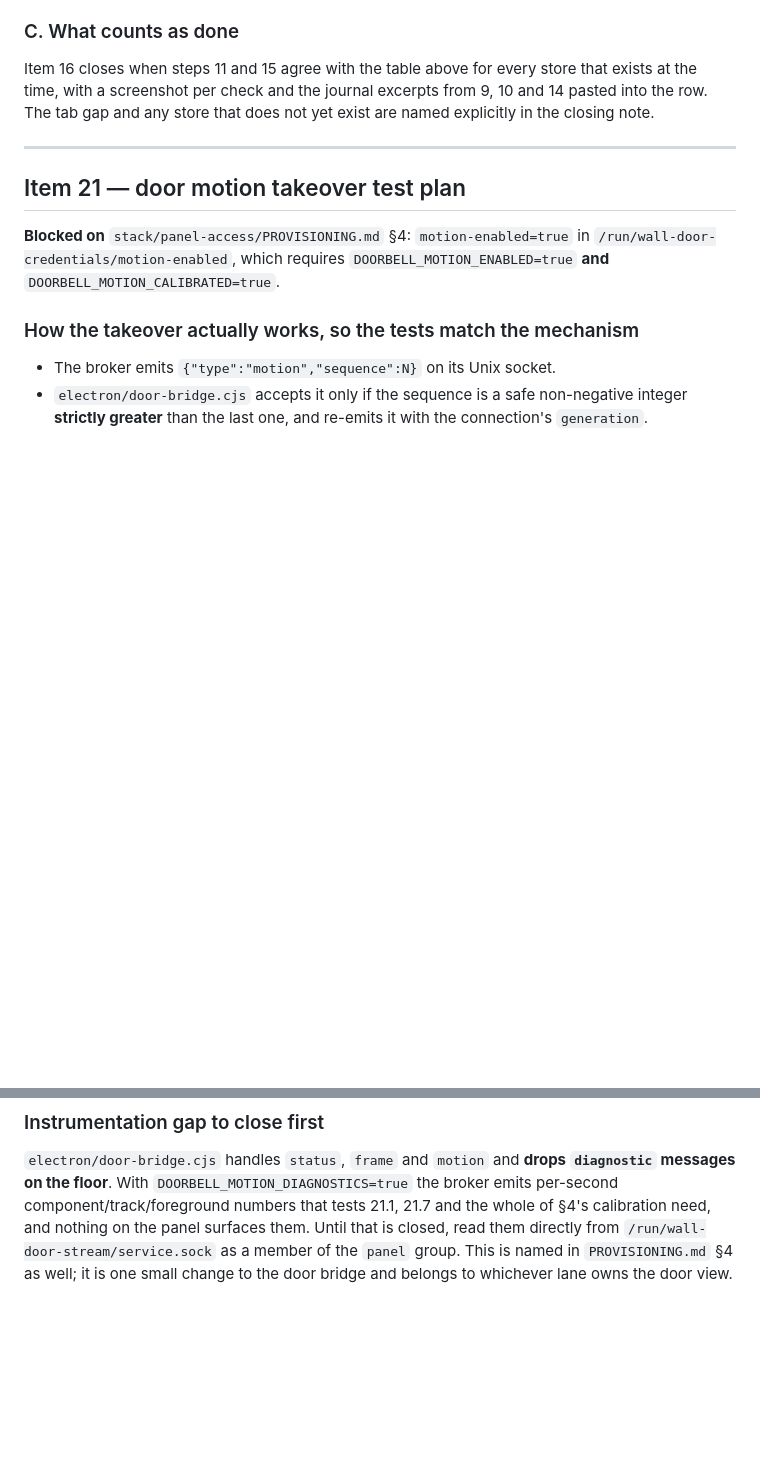
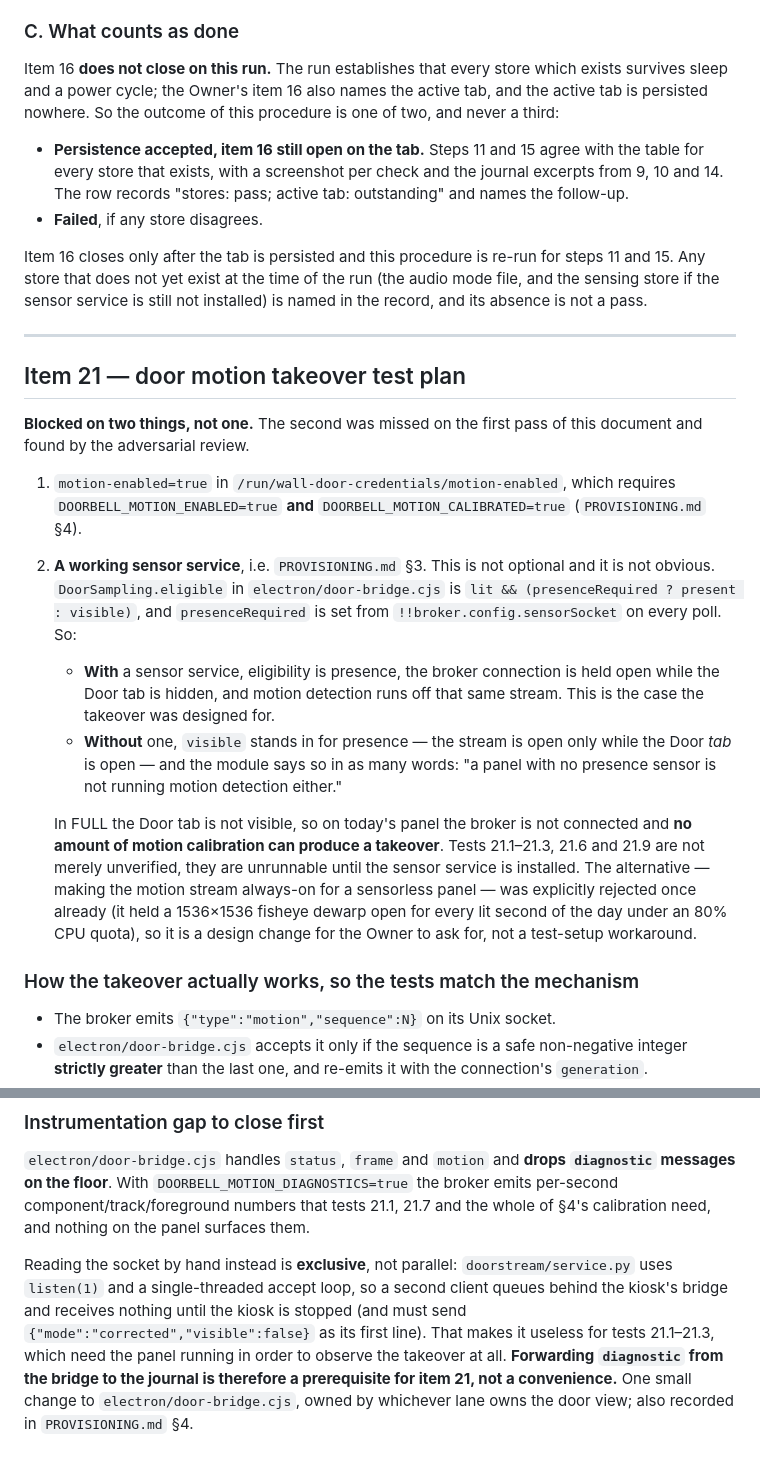
Before and after one commit to diytechy/MiniPC-Deployer, a Markdown page: docs/panel-settings-inventory-and-lifecycle.md, 2 parts joined by grey strips. Rendered like a GitHub page; blank space fills up the shorter version.

Commit message:
Item 21 needs the sensor service, and the diagnostic read is exclusive
Terra review, second pass, two Medium findings and one contradiction, all in
the documents.

Item 21 was recorded as blocked only on motion calibration. It is also blocked
on the sensor service, and not incidentally: DoorSampling.eligible is
`lit && (presenceRequired ? present : visible)` and presenceRequired comes from
the host config's sensorSocket. Without a sensor service the door stream is
open only while the Door TAB is open, so in FULL the broker is not connected
and no calibration can produce a takeover. Five of the nine tests are
unrunnable, not merely unverified. Making the stream always-on instead was
rejected once already -- it held a fisheye dewarp open for every lit second of
the day under an 80% CPU quota -- so that is an Owner decision, not a test
workaround.

The calibration's fallback of reading diagnostics off the door socket by hand
does not work as written: the broker is listen(1) and single-threaded, so a
second client queues behind the kiosk and gets nothing, and it must send its
own request line first. Both documents now give the two real options -- stop
the kiosk for an exclusive read, or forward `diagnostic` from the bridge to the
journal -- and say that the second is a prerequisite for item 21 rather than a
convenience, because tests 21.1-21.3 need the panel running.

And the item 16 acceptance contradicted itself: it said not to close the item on
the active-tab gap and then closed it on naming the gap. It now has two
outcomes, neither of which is "closed", and says what has to happen first.

Co-Authored-By: Claude Opus 5 (1M context) <noreply@anthropic.com>

```diff
--- a/docs/panel-settings-inventory-and-lifecycle.md
+++ b/docs/panel-settings-inventory-and-lifecycle.md
@@ -173,18 +173,53 @@ The timers are the acceptance, because a hand-run `systemctl suspend` skips
 
 ### C. What counts as done
 
-Item 16 closes when steps 11 and 15 agree with the table above for every store
-that exists at the time, with a screenshot per check and the journal excerpts
-from 9, 10 and 14 pasted into the row. The tab gap and any store that does not
-yet exist are named explicitly in the closing note.
+Item 16 **does not close on this run.** The run establishes that every store
+which exists survives sleep and a power cycle; the Owner's item 16 also names
+the active tab, and the active tab is persisted nowhere. So the outcome of this
+procedure is one of two, and never a third:
+
+* **Persistence accepted, item 16 still open on the tab.** Steps 11 and 15
+  agree with the table for every store that exists, with a screenshot per check
+  and the journal excerpts from 9, 10 and 14. The row records "stores: pass;
+  active tab: outstanding" and names the follow-up.
+* **Failed**, if any store disagrees.
+
+Item 16 closes only after the tab is persisted and this procedure is re-run for
+steps 11 and 15. Any store that does not yet exist at the time of the run (the
+audio mode file, and the sensing store if the sensor service is still not
+installed) is named in the record, and its absence is not a pass.
 
 ---
 
 ## Item 21 — door motion takeover test plan
 
-**Blocked on** `stack/panel-access/PROVISIONING.md` §4: `motion-enabled=true` in
-`/run/wall-door-credentials/motion-enabled`, which requires
-`DOORBELL_MOTION_ENABLED=true` **and** `DOORBELL_MOTION_CALIBRATED=true`.
+**Blocked on two things, not one.** The second was missed on the first pass of
+this document and found by the adversarial review.
+
+1. `motion-enabled=true` in `/run/wall-door-credentials/motion-enabled`, which
+   requires `DOORBELL_MOTION_ENABLED=true` **and**
+   `DOORBELL_MOTION_CALIBRATED=true` (`PROVISIONING.md` §4).
+2. **A working sensor service**, i.e. `PROVISIONING.md` §3. This is not
+   optional and it is not obvious. `DoorSampling.eligible` in
+   `electron/door-bridge.cjs` is
+   `lit && (presenceRequired ? present : visible)`, and `presenceRequired` is
+   set from `!!broker.config.sensorSocket` on every poll. So:
+   * **With** a sensor service, eligibility is presence, the broker connection
+     is held open while the Door tab is hidden, and motion detection runs off
+     that same stream. This is the case the takeover was designed for.
+   * **Without** one, `visible` stands in for presence — the stream is open
+     only while the Door *tab* is open — and the module says so in as many
+     words: "a panel with no presence sensor is not running motion detection
+     either."
+
+   In FULL the Door tab is not visible, so on today's panel the broker is not
+   connected and **no amount of motion calibration can produce a takeover**.
+   Tests 21.1–21.3, 21.6 and 21.9 are not merely unverified, they are
+   unrunnable until the sensor service is installed. The alternative — making
+   the motion stream always-on for a sensorless panel — was explicitly rejected
+   once already (it held a 1536×1536 fisheye dewarp open for every lit second
+   of the day under an 80% CPU quota), so it is a design change for the Owner
+   to ask for, not a test-setup workaround.
 
 ### How the takeover actually works, so the tests match the mechanism
 
@@ -247,7 +282,14 @@ the checklist.** Concretely:
 `diagnostic` messages on the floor**. With `DOORBELL_MOTION_DIAGNOSTICS=true`
 the broker emits per-second component/track/foreground numbers that tests 21.1,
 21.7 and the whole of §4's calibration need, and nothing on the panel surfaces
-them. Until that is closed, read them directly from
-`/run/wall-door-stream/service.sock` as a member of the `panel` group. This is
-named in `PROVISIONING.md` §4 as well; it is one small change to the door
-bridge and belongs to whichever lane owns the door view.
+them.
+
+Reading the socket by hand instead is **exclusive**, not parallel:
+`doorstream/service.py` uses `listen(1)` and a single-threaded accept loop, so a
+second client queues behind the kiosk's bridge and receives nothing until the
+kiosk is stopped (and must send `{"mode":"corrected","visible":false}` as its
+first line). That makes it useless for tests 21.1–21.3, which need the panel
+running in order to observe the takeover at all. **Forwarding `diagnostic` from
+the bridge to the journal is therefore a prerequisite for item 21, not a
+convenience.** One small change to `electron/door-bridge.cjs`, owned by
+whichever lane owns the door view; also recorded in `PROVISIONING.md` §4.
```
Also changed, not shown: stack/panel-access/PROVISIONING.md (+30 -10 lines).
